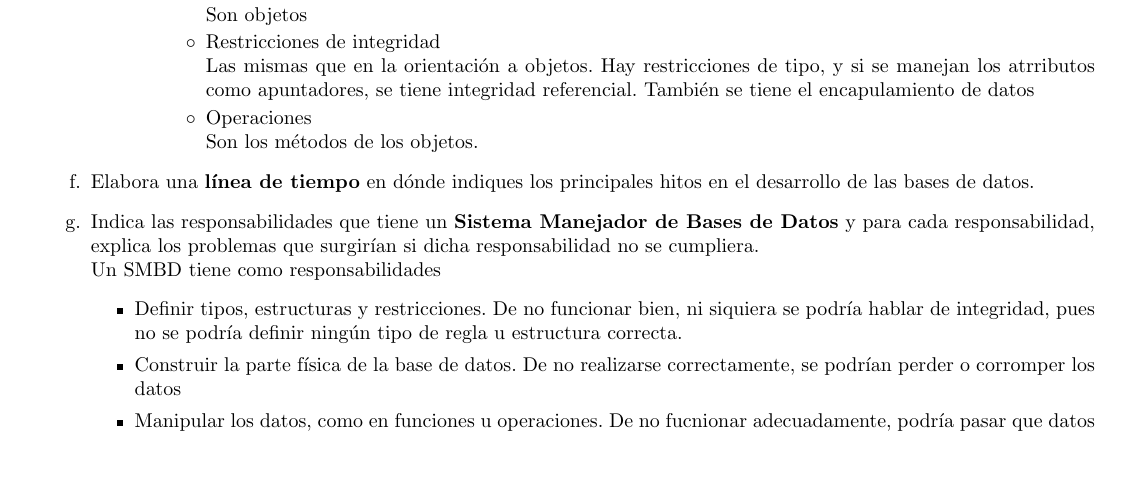
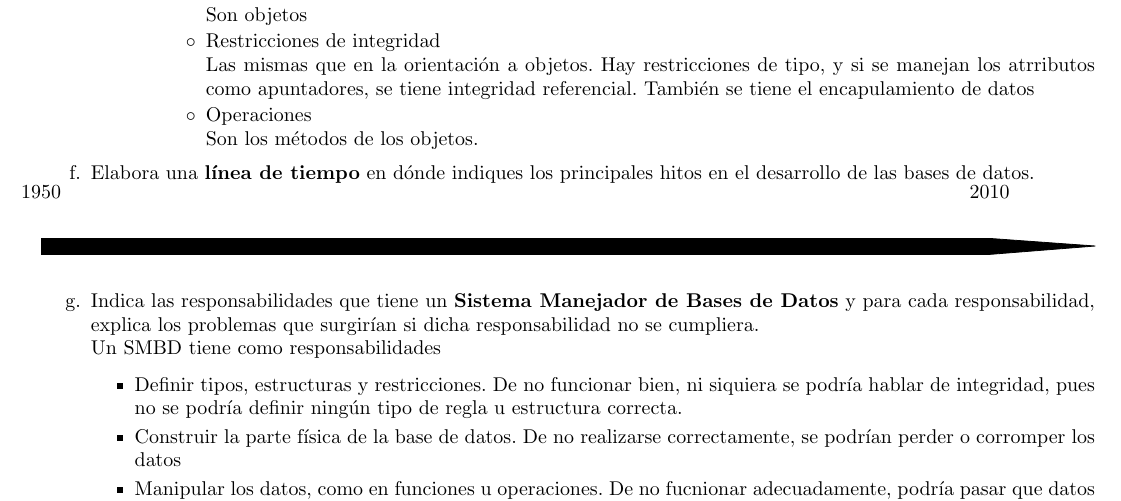
Before and after one commit to fundamentos-de-bd/tarea1, a LaTeX problem sheet (tarea1.tex): part of page 2 of 3, cut so that both start at the same text, the shorter picture padded with empty space. Compiled offline with pdfLaTeX.

Commit message:
Añadiendo base de línea del tiempo

```diff
--- a/tarea1.tex
+++ b/tarea1.tex
@@ -13,6 +13,10 @@
     filecolor=magenta,
     urlcolor=cyan,
 }
+
+
+\usepackage{chronosys}
+
 
 
 \begin{document}
@@ -128,6 +132,8 @@
         \item {
             Elabora una \textbf{línea de tiempo} en dónde indiques los principales
             hitos en el desarrollo de las bases de datos.
+            \startchronology[startyear=1950, stopyear=2010]
+            \stopchronology
             }
         \item {
             Indica las responsabilidades que tiene un \textbf{Sistema Manejador
```
Also changed, not shown: tarea1.pdf.
